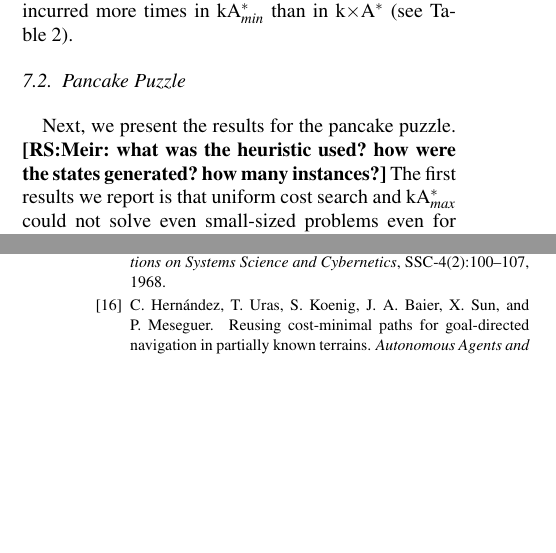
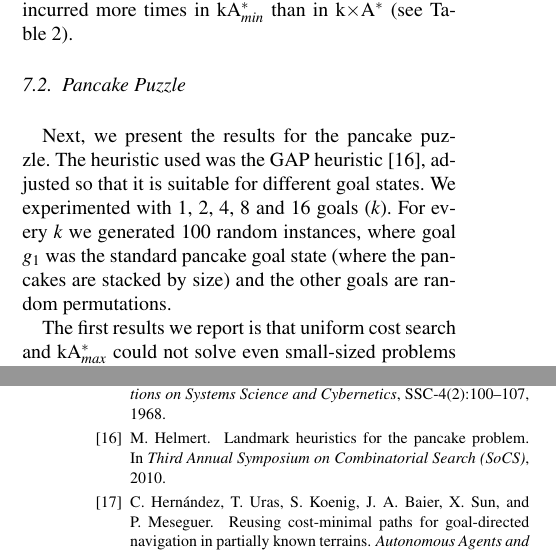
Before and after one commit to ronistern/k-goal, a LaTeX document (main.tex): two parts of the columns of pages 14 and 17 of 17, joined at a grey line, cut so that both start at the same text, the shorter picture padded with empty space. Compiled offline with pdfLaTeX.

Commit message:
Minor on pancake puzzle.

```diff
--- a/main.tex
+++ b/main.tex
@@ -1387,8 +1387,12 @@ For the \kxastar{}, we observe that adding pivots always helps reducing runtime.
 \label{tab:pancake-max-uniform}
 \end{table}
 
-Next, we present the results for the pancake puzzle.
-\roni{Meir: what was the heuristic used? how were the states generated? how many instances?}
+Next, we present the results for the pancake puzzle. The heuristic used was the GAP heuristic~\cite{helmert2010landmark}, adjusted so that it is suitable for different goal states.
+%\roni{Meir: what was the heuristic used? how were the states generated? how many instances?}
+We experimented with 1, 2, 4, 8 and 16 goals ($k$). For every $k$ we generated 100 random instances, where goal $g_1$ was the standard pancake goal state (where the pancakes are stacked by size) and the other goals are random permutations.
+
+
+
 The first results we report is that uniform cost search and \kastarmax{}
 could not solve even small-sized problems even for $k=2$. Average runtime and number of states generated  for $k=2$ and pancakes of size up to 9 are given in Table~\ref{tab:pancake-max-uniform}. These results are reasonable because in exponential domains running a search without a heuristic is not practical, and \kastarmax{} can behave similar to uniform cost search (as shown also in Figure~\ref{fig:min-vs-max}).
 
```
